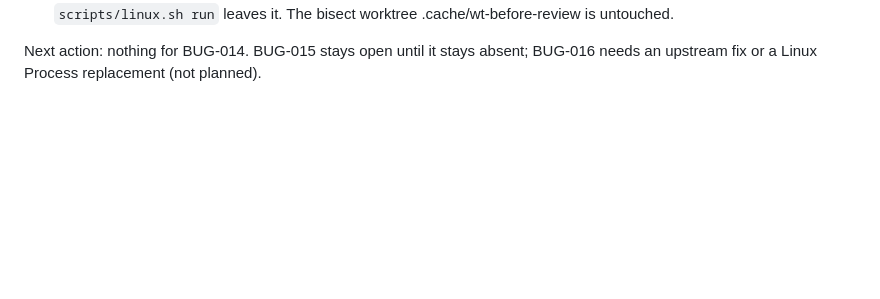
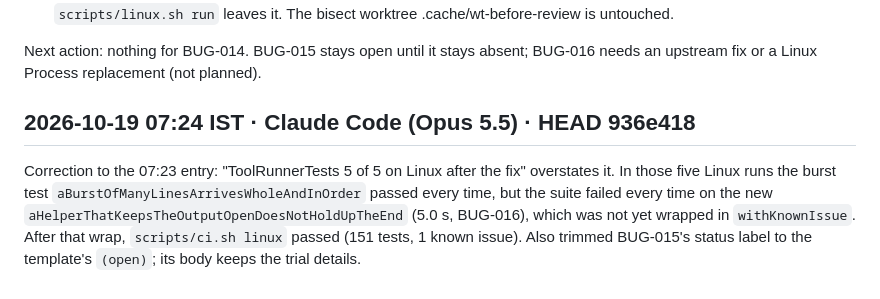
Before and after one commit to deva0x/knobs, a Markdown page: docs/WORKLOG.md, the part around the change. Drawn GitHub-style; blank space fills up the shorter version.

Commit message:
docs: correct the Linux test count in the 07:23 entry
Co-Authored-By: Claude Opus 5.5 <noreply@anthropic.com>

```diff
--- a/docs/WORKLOG.md
+++ b/docs/WORKLOG.md
@@ -274,3 +274,11 @@ Work:
 
 Next action: nothing for BUG-014. BUG-015 stays open until it stays absent; BUG-016 needs an upstream fix or a
 Linux Process replacement (not planned).
+
+## 2026-10-19 07:24 IST · Claude Code (Opus 5.5) · HEAD 936e418
+
+Correction to the 07:23 entry: "ToolRunnerTests 5 of 5 on Linux after the fix" overstates it. In those five Linux
+runs the burst test `aBurstOfManyLinesArrivesWholeAndInOrder` passed every time, but the suite failed every time
+on the new `aHelperThatKeepsTheOutputOpenDoesNotHoldUpTheEnd` (5.0 s, BUG-016), which was not yet wrapped in
+`withKnownIssue`. After that wrap, `scripts/ci.sh linux` passed (151 tests, 1 known issue). Also trimmed BUG-015's
+status label to the template's `(open)`; its body keeps the trial details.
```
Also changed, not shown: docs/BUGS.md (+1 -1 lines).
